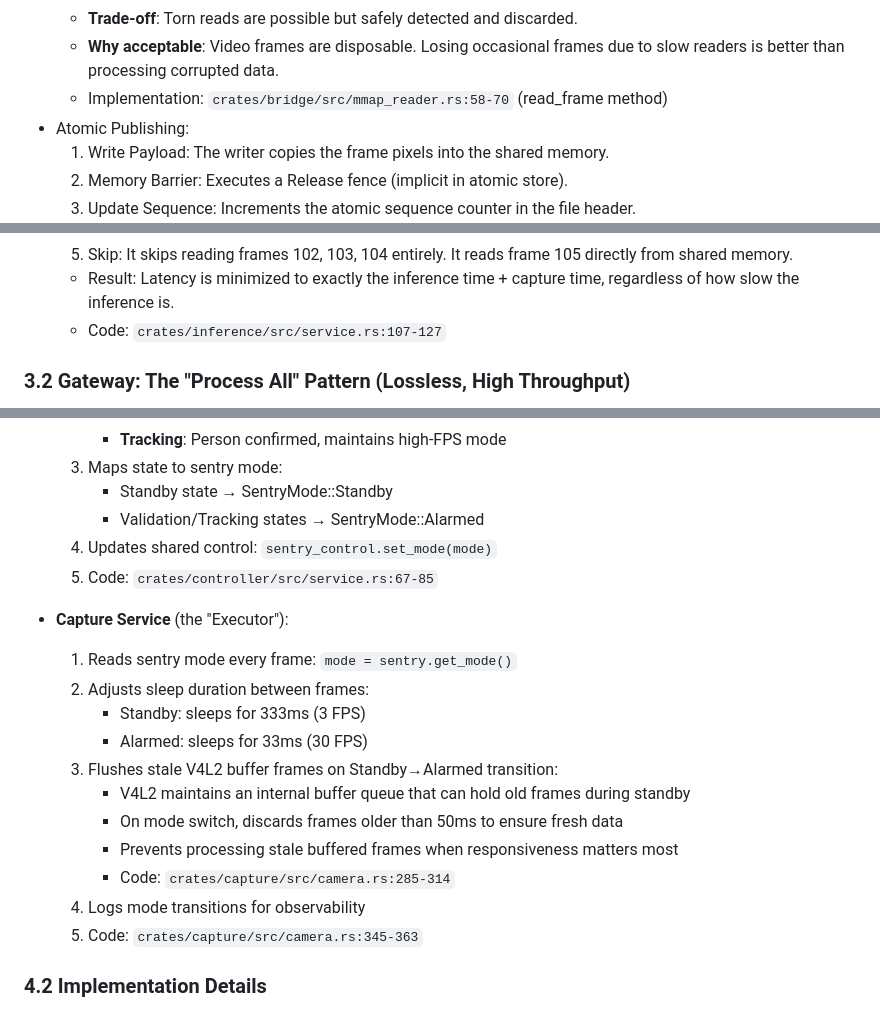
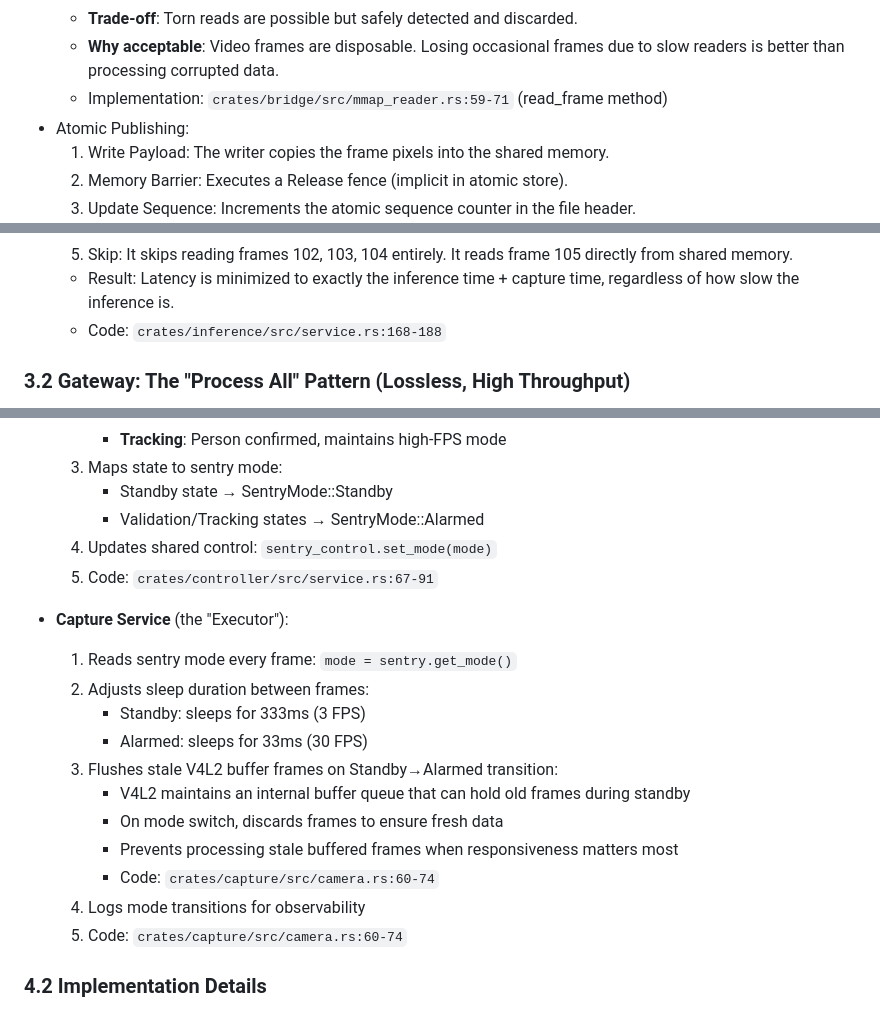
Before and after one commit to jordandelbar/detr-mmap, a Markdown page: docs/data_flow.md, 3 parts joined by grey strips. GitHub-like rendering.

Commit message:
docs: Update data flow

```diff
--- a/docs/data_flow.md
+++ b/docs/data_flow.md
@@ -21,7 +21,7 @@ If the inference engine is slow, it skips frames rather than falling behind.
          4. If seq1 != seq2, data was overwritten mid-read → discard frame
      * **Trade-off**: Torn reads are possible but safely detected and discarded.
      * **Why acceptable**: Video frames are disposable. Losing occasional frames due to slow readers is better than processing corrupted data.
-     * Implementation: `crates/bridge/src/mmap_reader.rs:58-70` (read_frame method)
+     * Implementation: `crates/bridge/src/mmap_reader.rs:59-71` (read_frame method)
  * Atomic Publishing:
      1. Write Payload: The writer copies the frame pixels into the shared memory.
      2. Memory Barrier: Executes a Release fence (implicit in atomic store).
@@ -61,7 +61,7 @@ If the inference engine is slow, it skips frames rather than falling behind.
      4. Read Latest: It checks the mmap header for the current global sequence number (e.g., seq=105).
      5. Skip: It skips reading frames 102, 103, 104 entirely. It reads frame 105 directly from shared memory.
      * Result: Latency is minimized to exactly the inference time + capture time, regardless of how slow the inference is.
-     * Code: `crates/inference/src/service.rs:107-127`
+     * Code: `crates/inference/src/service.rs:168-188`
 
 ### 3.2 Gateway: The "Process All" Pattern (Lossless, High Throughput)
  * Component: gateway crate
@@ -105,7 +105,7 @@ If the inference engine is slow, it skips frames rather than falling behind.
          * Standby state → SentryMode::Standby
          * Validation/Tracking states → SentryMode::Alarmed
      4. Updates shared control: `sentry_control.set_mode(mode)`
-     5. Code: `crates/controller/src/service.rs:67-85`
+     5. Code: `crates/controller/src/service.rs:67-91`
 
  * **Capture Service** (the "Executor"):
      1. Reads sentry mode every frame: `mode = sentry.get_mode()`
@@ -114,11 +114,11 @@ If the inference engine is slow, it skips frames rather than falling behind.
          * Alarmed: sleeps for 33ms (30 FPS)
      3. Flushes stale V4L2 buffer frames on Standby→Alarmed transition:
          * V4L2 maintains an internal buffer queue that can hold old frames during standby
-         * On mode switch, discards frames older than 50ms to ensure fresh data
+         * On mode switch, discards frames to ensure fresh data
          * Prevents processing stale buffered frames when responsiveness matters most
-         * Code: `crates/capture/src/camera.rs:285-314`
+         * Code: `crates/capture/src/camera.rs:60-74`
      4. Logs mode transitions for observability
-     5. Code: `crates/capture/src/camera.rs:345-363`
+     5. Code: `crates/capture/src/camera.rs:60-74`
 
 ### 4.2 Implementation Details
  * **Atomic Operations**:
```
Also changed, not shown: other parts of docs/data_flow.md (+1 -1 lines), README.md (+2 -1 lines).
